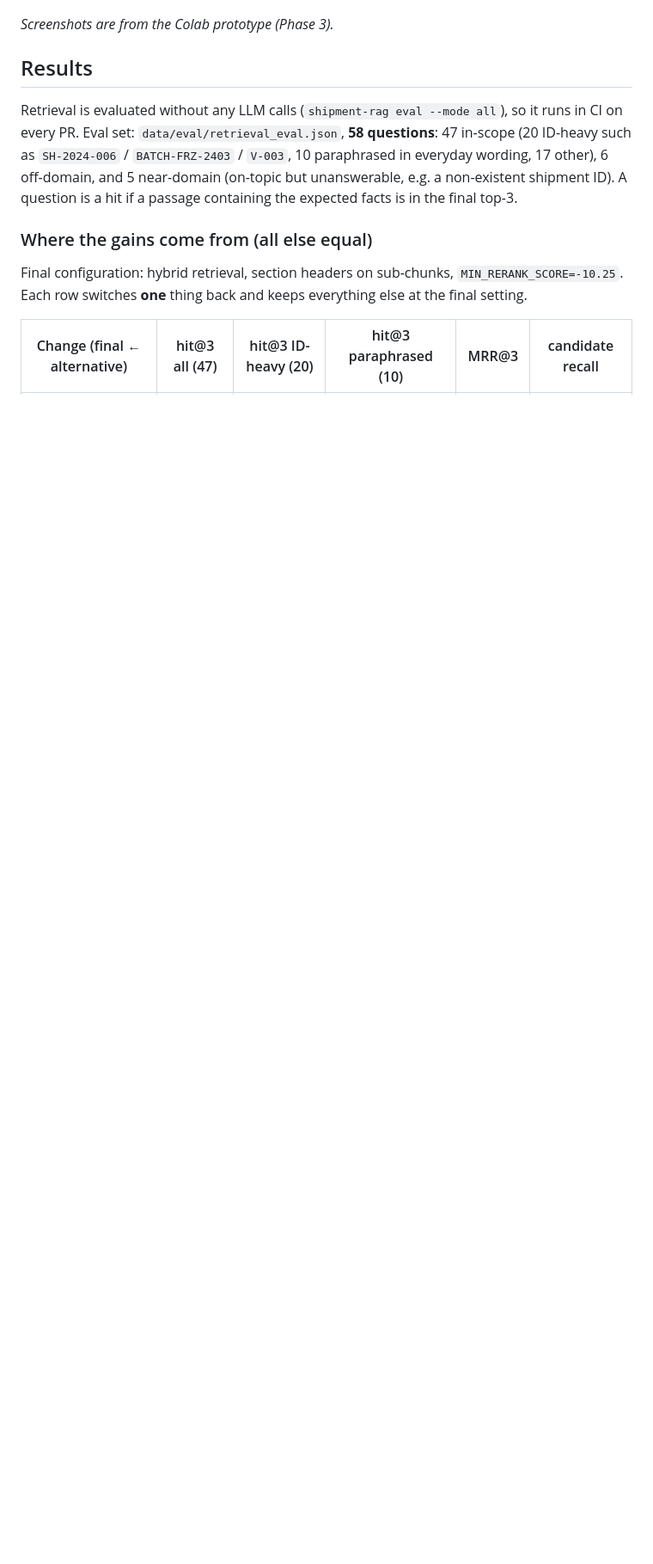
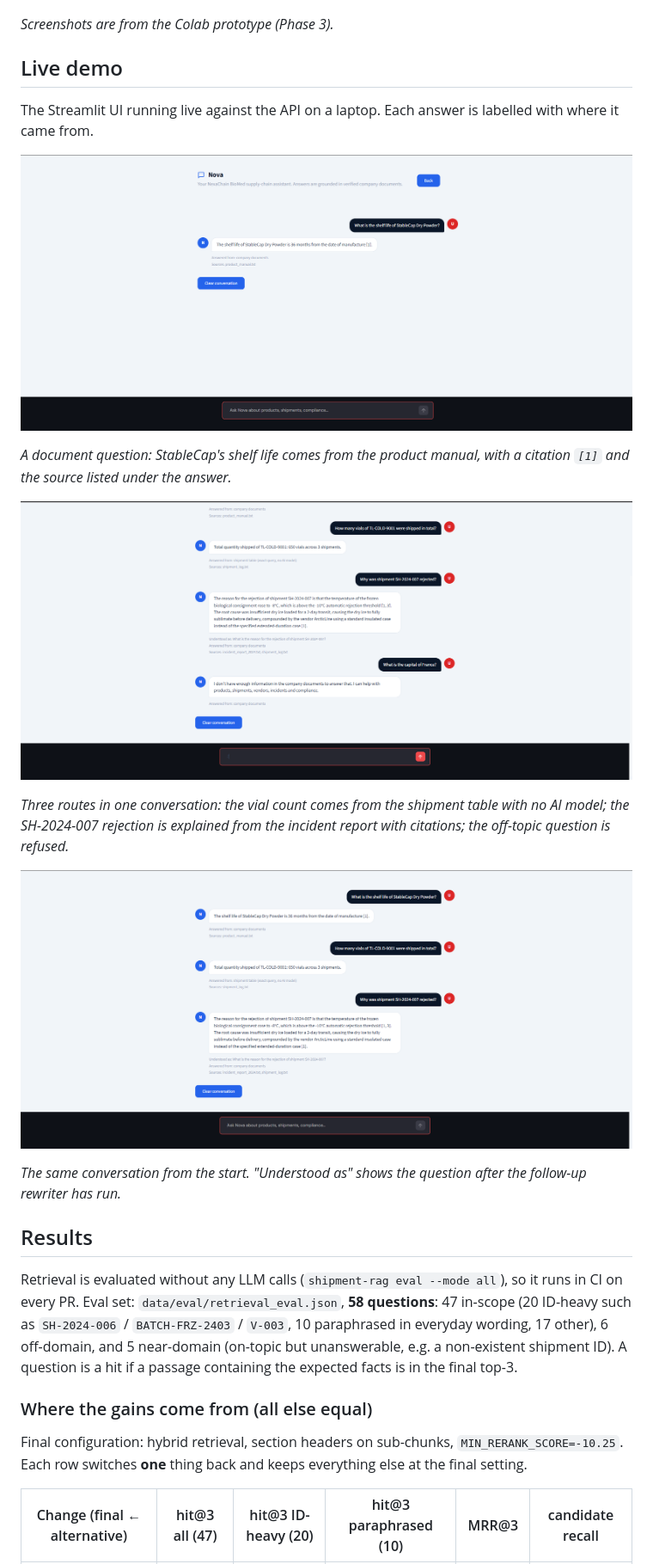
Before and after one commit to aryanwaingankar4/shipment-intelligence-rag, a Markdown page: README.md, the part around the change. Shown at 86% size. Drawn GitHub-style; pictures changed too: assets/demo_1.png (added), assets/demo_2.png (added), assets/demo_3.png (added); blank space fills up the shorter version.

Commit message:
README: add a Live demo section with three screenshots (#7)
Screenshots of the Streamlit UI running live against the API: a cited
document answer, a table answer, an incident explanation and a refusal.

Co-authored-by: Claude Opus 5.5 <noreply@anthropic.com>

```diff
--- a/README.md
+++ b/README.md
@@ -127,6 +127,24 @@ CI builds both images, but the full `docker compose up` has not been run end to
 </p>
 
 *Screenshots are from the Colab prototype (Phase 3).*
+
+## Live demo
+
+The Streamlit UI running live against the API on a laptop. Each answer is labelled with where it came from.
+
+![A cited answer from the product manual](assets/demo_1.png)
+
+*A document question: StableCap's shelf life comes from the product manual, with a citation `[1]` and the
+source listed under the answer.*
+
+![A table answer, a cited incident explanation and a refusal](assets/demo_2.png)
+
+*Three routes in one conversation: the vial count comes from the shipment table with no AI model; the SH-2024-007
+rejection is explained from the incident report with citations; the off-topic question is refused.*
+
+![The same conversation from the start](assets/demo_3.png)
+
+*The same conversation from the start. "Understood as" shows the question after the follow-up rewriter has run.*
 
 ## Results
 
```
